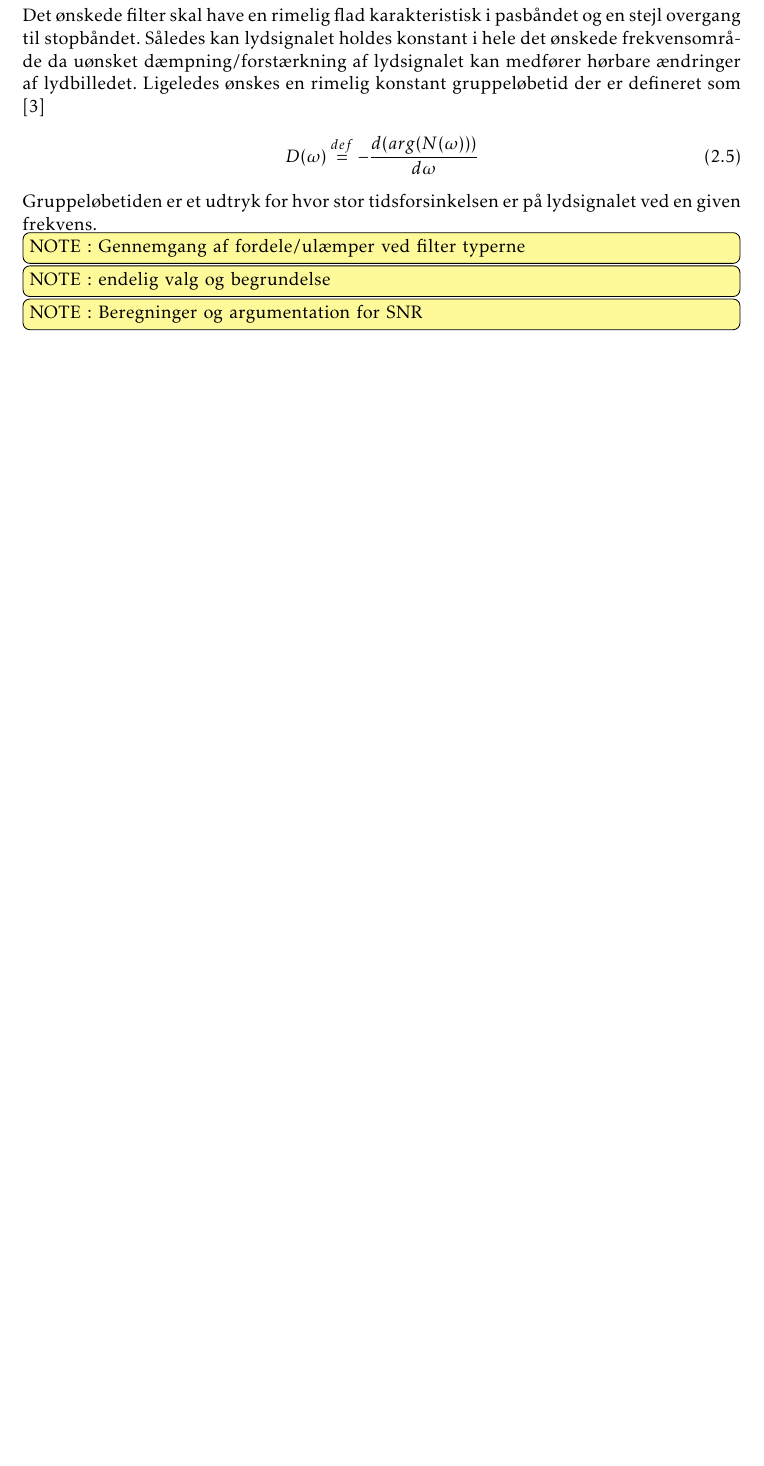
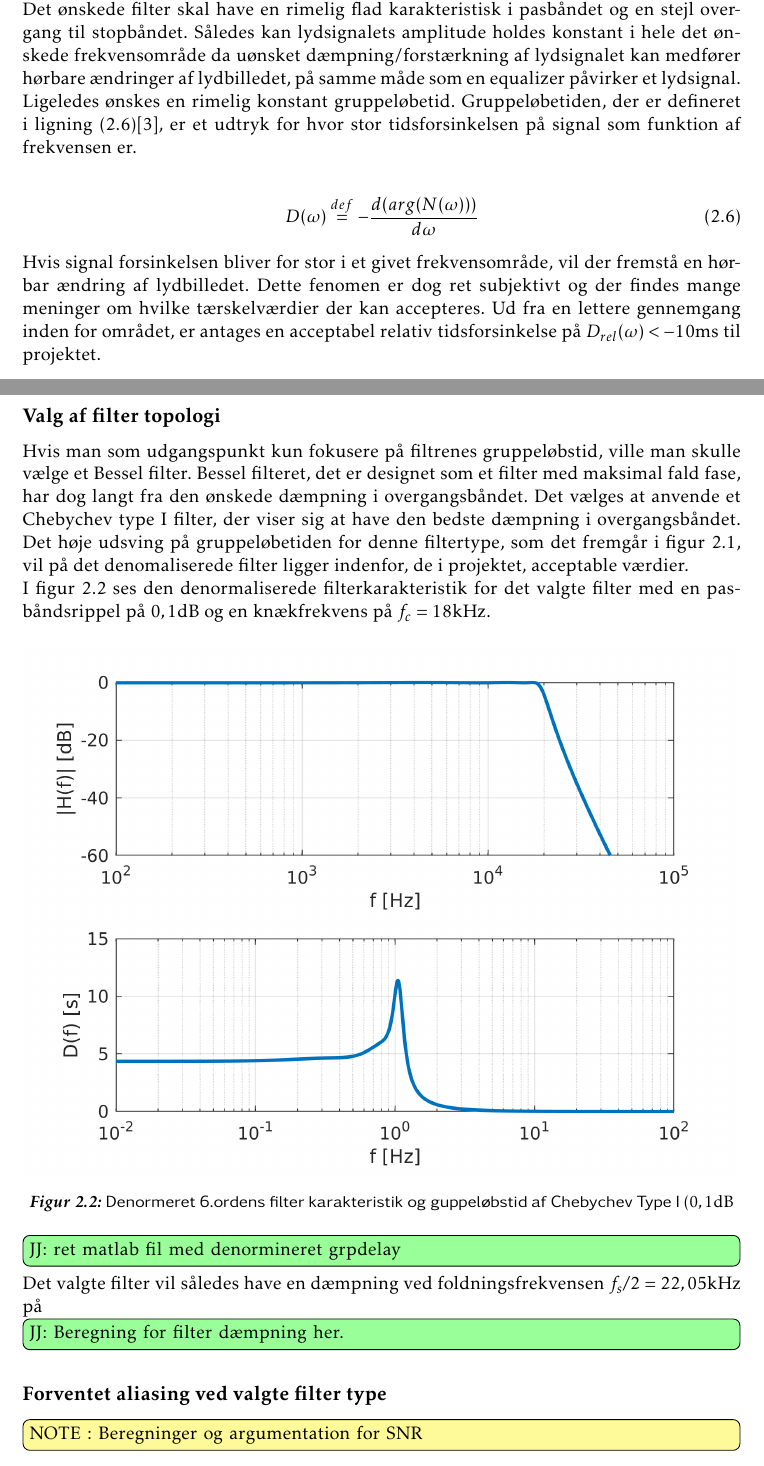
Before and after one commit to jorn/F18.GR3, a LaTeX book (rapport.tex, which reads section/filtre.tex): part of page 12 of 29 before the commit and two parts of pages 12 and 13 of 30 after it, the two joined at a grey line, cut so that both start at the same text, the shorter picture padded with empty space. Compiled offline with pdfLaTeX.

Commit message:
Mere på filter afsnit

```diff
--- a/section/filtre.tex
+++ b/section/filtre.tex
@@ -34,11 +39,40 @@ I fig. xx ses en samlet plot af $H(j\omega)$
+	\label{fig:filter_typer}
+\end{figure}
 
 Det ønskede filter skal have en rimelig flad karakteristisk i pasbåndet og en stejl overgang til stopbåndet.
-Således kan lydsignalet holdes konstant i hele det ønskede frekvensområde da uønsket dæmpning/forstærkning af lydsignalet kan medfører hørbare ændringer af lydbilledet.
-Ligeledes ønskes en rimelig konstant gruppeløbetid der er defineret som \cite{anfilter}
+Således kan lydsignalets amplitude holdes konstant i hele det ønskede frekvensområde da uønsket dæmpning/forstærkning af lydsignalet kan medfører hørbare ændringer af lydbilledet, på samme måde som en equalizer påvirker et lydsignal.
+
+Ligeledes ønskes en rimelig konstant gruppeløbetid.
+Gruppeløbetiden, der er defineret i ligning (\ref{eq:groupdelay_def})\cite{anfilter}, er et udtryk for hvor stor tidsforsinkelsen på signal som funktion af frekvensen er.
+
 \begin{align}
-D(\omega) \stackrel{def}{=} - \dfrac{d(arg(N(\omega)))}{d\omega}\label{eq:groupdelay_def}
+	D(\omega) \stackrel{def}{=} - \dfrac{d(arg(N(\omega)))}{d\omega}\label{eq:groupdelay_def}
 \end{align}
-Gruppeløbetiden er et udtryk for hvor stor tidsforsinkelsen er på lydsignalet ved en given frekvens.
 
-\note{Gennemgang af fordele/ulæmper ved filter typerne}
-\note{endelig valg og begrundelse}
+Hvis signal forsinkelsen bliver for stor i et givet frekvensområde, vil der fremstå en hørbar ændring af lydbilledet.
+Dette fenomen er dog ret subjektivt og der findes mange meninger om hvilke tærskelværdier der kan accepteres.
+Ud fra en lettere gennemgang inden for området, er antages en acceptabel relativ tidsforsinkelse på $D_{rel}(\omega) < -10 \si{\milli\second}$ til projektet.
+
+\subsection{Valg af filter topologi}
+Hvis man som udgangspunkt kun fokusere på filtrenes gruppeløbstid, ville man skulle vælge et Bessel filter.
+Bessel filteret, det er designet som et filter med maksimal fald fase, har dog langt fra den ønskede dæmpning i overgangsbåndet.
+Det vælges at anvende et Chebychev type I filter, der viser sig at have den bedste dæmpning i overgangsbåndet.
+Det høje udsving på gruppeløbetiden for denne filtertype, som det fremgår i figur \ref{fig:filter_typer}, vil på det denomaliserede filter ligger indenfor, de i projektet, acceptable værdier.
+\\
+I figur \ref{fig:filter_cheb1_denorm} ses den denormaliserede filterkarakteristik for det valgte filter med en pasbåndsrippel på $0,1 \si{\decibel}$ og en knækfrekvens på $f_c = 18 \si{\kilo\hertz}$.
+
+\begin{figure}[h!]
+	\centering
+	\includegraphics[width=1\textwidth]{matlab/filter_cheb1_denorm.png}
+	\caption{Denormeret 6.ordens filter karakteristik og guppeløbstid af Chebychev Type I ($0,1 \si{\decibel}$}
+	\label{fig:filter_cheb1_denorm}
+\end{figure}
+\jj{ret matlab fil med denormineret grpdelay}
+
+Det valgte filter vil således have en dæmpning ved foldningsfrekvensen $f_s/2 = 22,05 \si{\kilo\hertz}$ på
+\jj{Beregning for filter dæmpning her.}
+
+%\note{Gennemgang af fordele/ulæmper ved filter typerne}
+%\note{endelig valg og begrundelse}
+
+\subsection{Forventet aliasing ved valgte filter type}
```
Also changed, not shown: matlab/filter_cheb1_denorm.png (added), matlab/filter_compare.png, section/filtre.tex (35 more changed lines), 3 other files.
